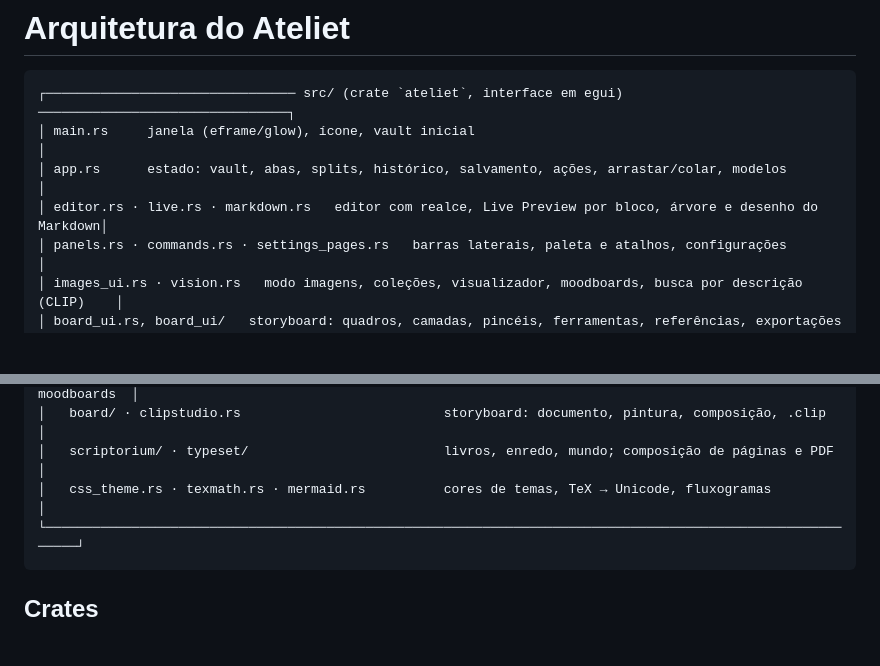
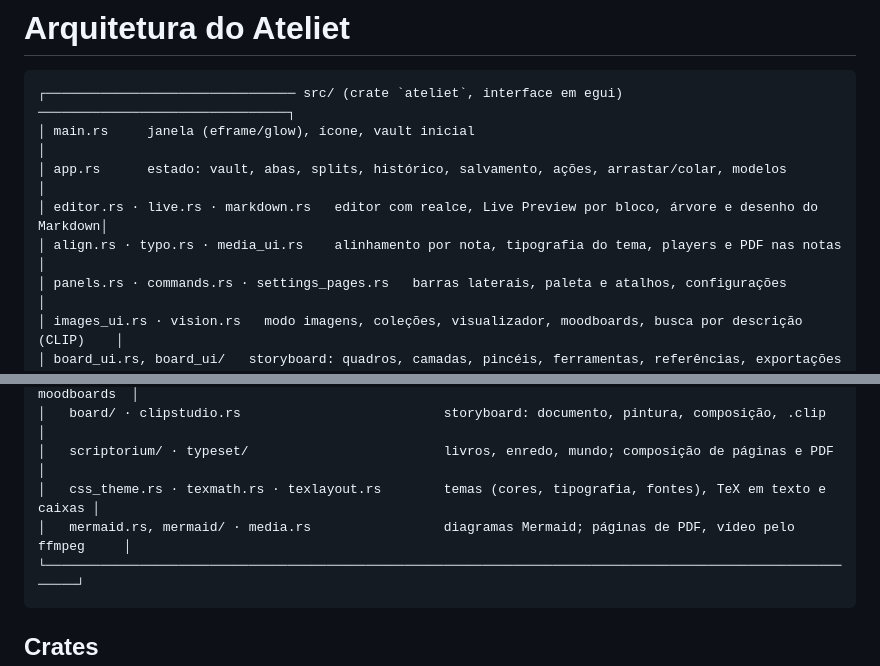
Before and after one commit to ypernicosis/ateliet, a Markdown page: ARCHITECTURE.md, 2 parts joined by grey strips. Drawn GitHub-style; blank space fills up the shorter version.

````diff
--- a/ARCHITECTURE.md
+++ b/ARCHITECTURE.md
@@ -5,6 +5,7 @@
 │ main.rs     janela (eframe/glow), ícone, vault inicial                                                    │
 │ app.rs      estado: vault, abas, splits, histórico, salvamento, ações, arrastar/colar, modelos             │
 │ editor.rs · live.rs · markdown.rs   editor com realce, Live Preview por bloco, árvore e desenho do Markdown│
+│ align.rs · typo.rs · media_ui.rs    alinhamento por nota, tipografia do tema, players e PDF nas notas      │
 │ panels.rs · commands.rs · settings_pages.rs   barras laterais, paleta e atalhos, configurações             │
 │ images_ui.rs · vision.rs   modo imagens, coleções, visualizador, moodboards, busca por descrição (CLIP)    │
 │ board_ui.rs, board_ui/   storyboard: quadros, camadas, pincéis, ferramentas, referências, exportações      │
@@ -21,7 +22,8 @@
 │   images.rs · clip.rs · pictogrep.rs · pinterest.rs · moodboard.rs   imagens, CLIP, Pictogrep, moodboards  │
 │   board/ · clipstudio.rs                          storyboard: documento, pintura, composição, .clip       │
 │   scriptorium/ · typeset/                         livros, enredo, mundo; composição de páginas e PDF       │
-│   css_theme.rs · texmath.rs · mermaid.rs          cores de temas, TeX → Unicode, fluxogramas               │
+│   css_theme.rs · texmath.rs · texlayout.rs        temas (cores, tipografia, fontes), TeX em texto e caixas │
+│   mermaid.rs, mermaid/ · media.rs                 diagramas Mermaid; páginas de PDF, vídeo pelo ffmpeg     │
 └───────────────────────────────────────────────────────────────────────────────────────────────────────────┘
 ```
 
````
Also changed, not shown: README.md (+6 -5 lines).
